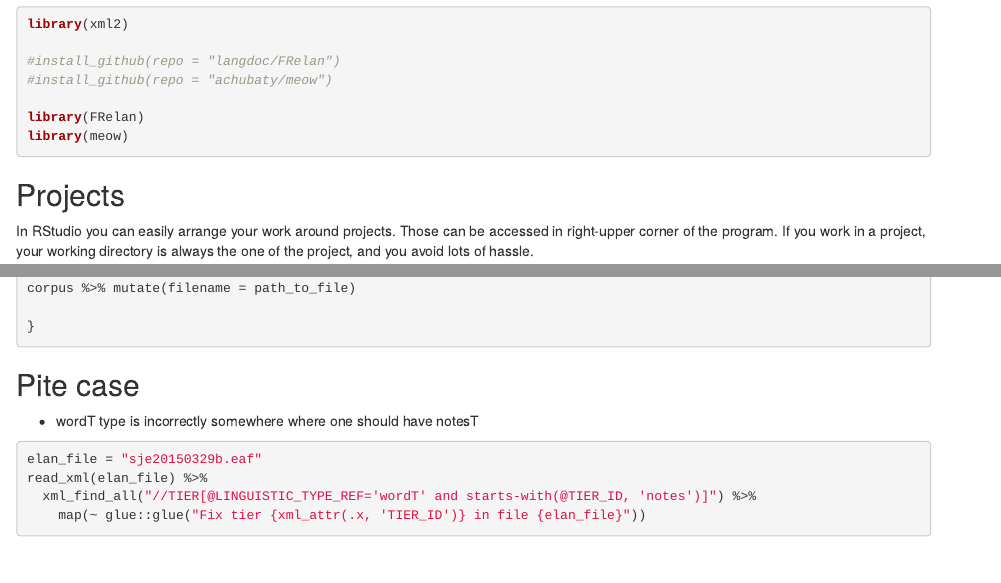
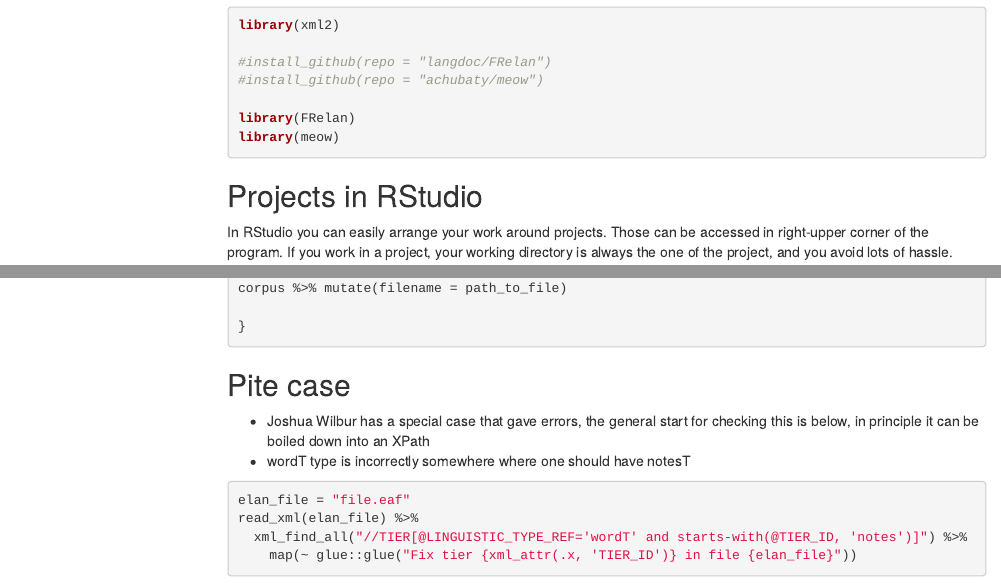
Before and after one commit to langdoc/elan_lectures, an R Markdown document (index.Rmd): the page in a window 1100 px wide, from 1460 px down before the commit and from 1500 px down after it, so that both start at the same text, and a second part further down, joined at a grey line. Rendered offline with R 4.5, knitr and Pandoc, with nearby package versions; some code elsewhere in the file could not run offline; menus at the side of the page are left out.

Commit message:
udpates to index

````diff
--- a/index.Rmd
+++ b/index.Rmd
@@ -2,7 +2,10 @@
 title: "Advanced ELAN course"
 author: "Niko Partanen"
 date: "11/16/2017"
-output: html_document
+output:
+  html_document:
+    toc: true
+    toc_float: true
 editor_options:
   chunk_output_type: console
 ---
@@ -75,7 +78,7 @@ library(meow)
 
 ```
 
-## Projects
+## Projects in RStudio
 
 In RStudio you can easily arrange your work around projects. Those can be accessed in right-upper corner of the program. If you work in a project, your working directory is always the one of the project, and you avoid lots of hassle.
 
@@ -221,10 +224,11 @@ corpus %>% mutate(filename = path_to_file)
 
 ## Pite case
 
+- Joshua Wilbur has a special case that gave errors, the general start for checking this is below, in principle it can be boiled down into an XPath
 - wordT type is incorrectly somewhere where one should have notesT
 
-```{r}
-elan_file = "sje20150329b.eaf"
+```{r, eval=FALSE}
+elan_file = "file.eaf"
 read_xml(elan_file) %>%
   xml_find_all("//TIER[@LINGUISTIC_TYPE_REF='wordT' and starts-with(@TIER_ID, 'notes')]") %>%
     map(~ glue::glue("Fix tier {xml_attr(.x, 'TIER_ID')} in file {elan_file}"))
````
